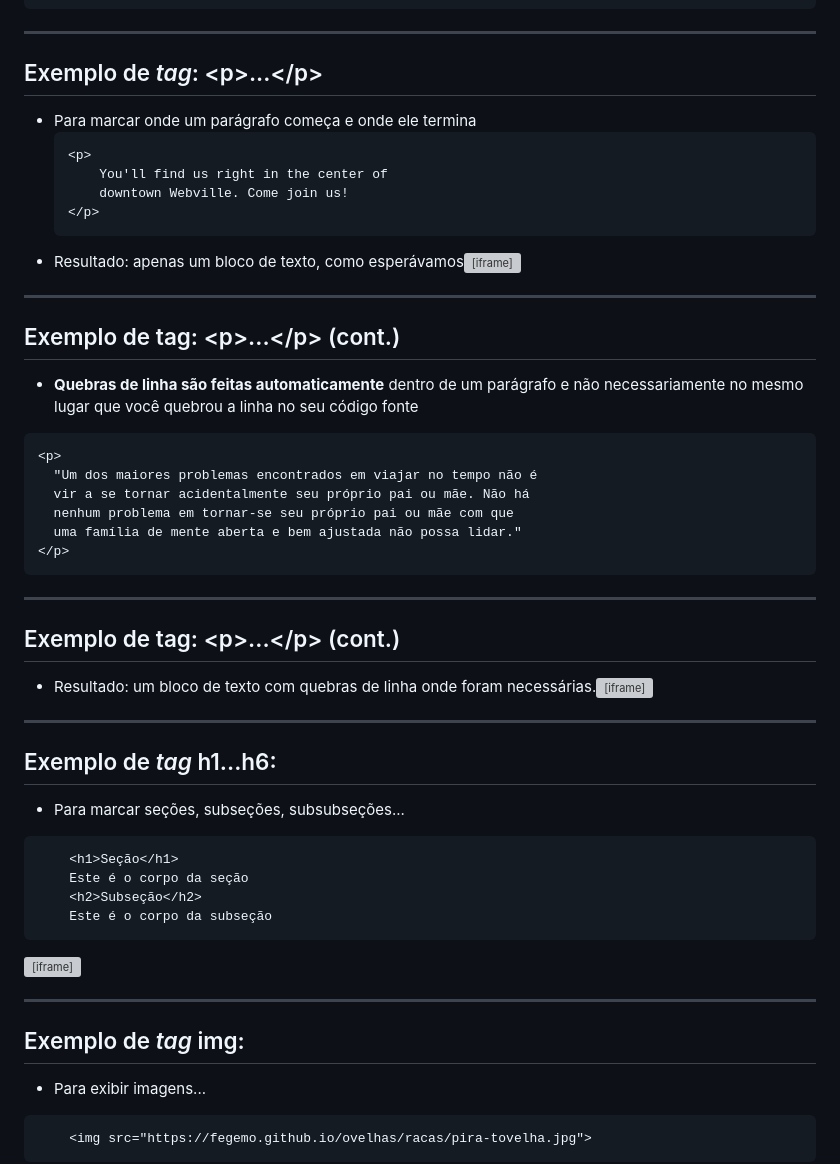
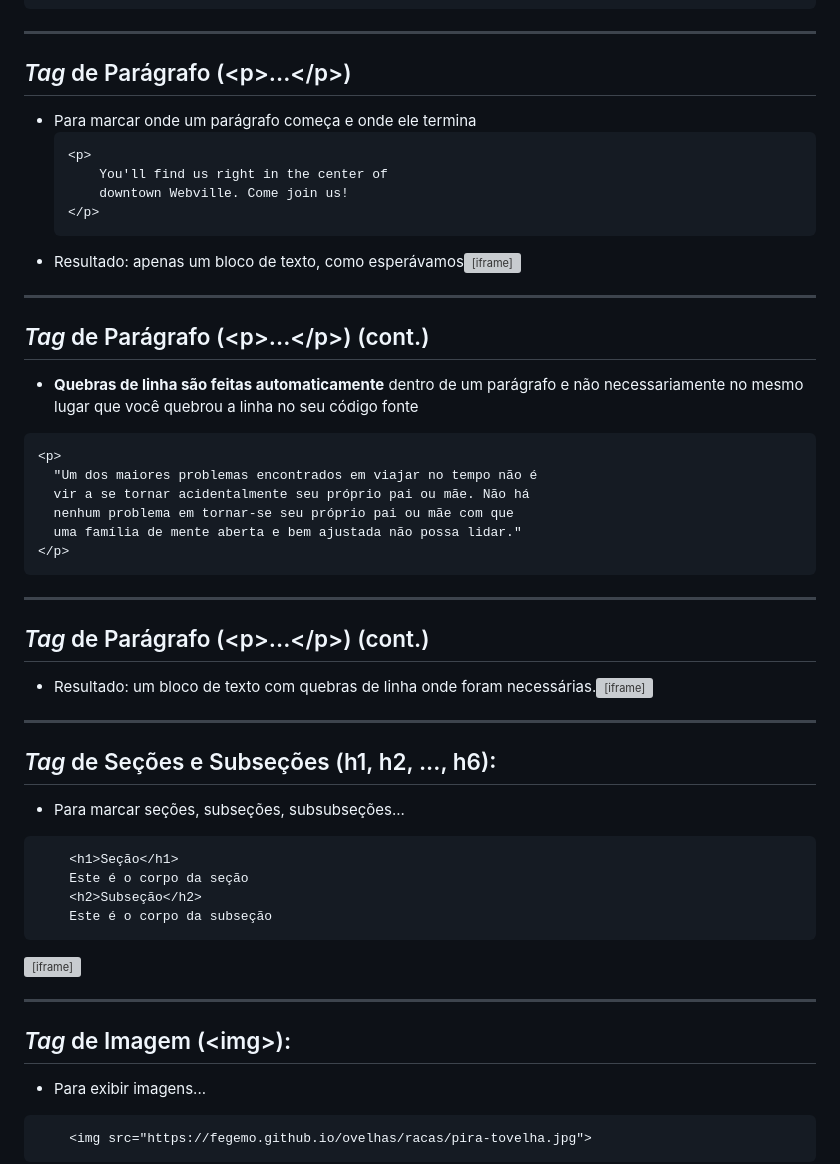
Before and after one commit to fegemo/cefet-front-end, a Markdown page: classes/html1/README.md, the part around the change printed below. Rendered like a GitHub page; grey boxes are pictures that could not be loaded.

````diff
--- a/classes/html1/README.md
+++ b/classes/html1/README.md
@@ -154,7 +154,7 @@ Content-Length: 131
 ```
 
 ---
-## Exemplo de _tag_: &lt;p&gt;...&lt;&#47;p&gt;
+## _Tag_ de Parágrafo (&lt;p&gt;...&lt;&#47;p&gt;)
 
 - Para marcar onde um parágrafo começa e onde ele termina
   ```html
@@ -167,7 +167,7 @@ Content-Length: 131
   <iframe width="100%" height="120" src="http://jsfiddle.net/fegemo/ofs1csr0/embedded/result/" allowfullscreen="allowfullscreen" frameborder="0"></iframe>
 
 ---
-## Exemplo de tag: &lt;p&gt;...&lt;&#47;p&gt; (cont.)
+## _Tag_ de Parágrafo (&lt;p&gt;...&lt;&#47;p&gt;) (cont.)
 
 - **Quebras de linha são feitas automaticamente** dentro de um parágrafo e não
   necessariamente no mesmo lugar que você quebrou a linha no seu código fonte
@@ -181,13 +181,13 @@ Content-Length: 131
 ```
 
 ---
-## Exemplo de tag: &lt;p&gt;...&lt;&#47;p&gt; (cont.)
+## _Tag_ de Parágrafo (&lt;p&gt;...&lt;&#47;p&gt;) (cont.)
 
 - Resultado: um bloco de texto com quebras de linha onde foram necessárias.
   <iframe width="100%" height="300" src="http://jsfiddle.net/fegemo/62afu86f/embedded/result,html/" allowfullscreen="allowfullscreen" frameborder="0"></iframe>
 
 ---
-## Exemplo de _tag_ h1...h6:
+## _Tag_ de Seções e Subseções (h1, h2, ..., h6):
 
   - Para marcar seções, subseções, subsubseções...
 ```html
@@ -199,7 +199,7 @@ Content-Length: 131
 <iframe width="100%" height="250" src="http://jsfiddle.net/danielhasan/kndxz5kx/embedded/result/" allowfullscreen="allowfullscreen" frameborder="0"></iframe>
 
 ---
-## Exemplo de _tag_ img:
+## _Tag_ de Imagem (&lt;img&gt;):
 
   - Para exibir imagens...
 ```html
````
Also changed, not shown: other parts of classes/html1/README.md (+26 -11 lines), images/dir-absoluto-vs-relativo.png (added), images/dir-pira-tovelha-nivel--1.png (added), images/dir-pira-tovelha-nivel--2.png (added), images/dir-pira-tovelha-nivel-0.png (added), images/dir-pira-tovelha-nivel-1.png (added), images/pira-tovelha_page.png.
